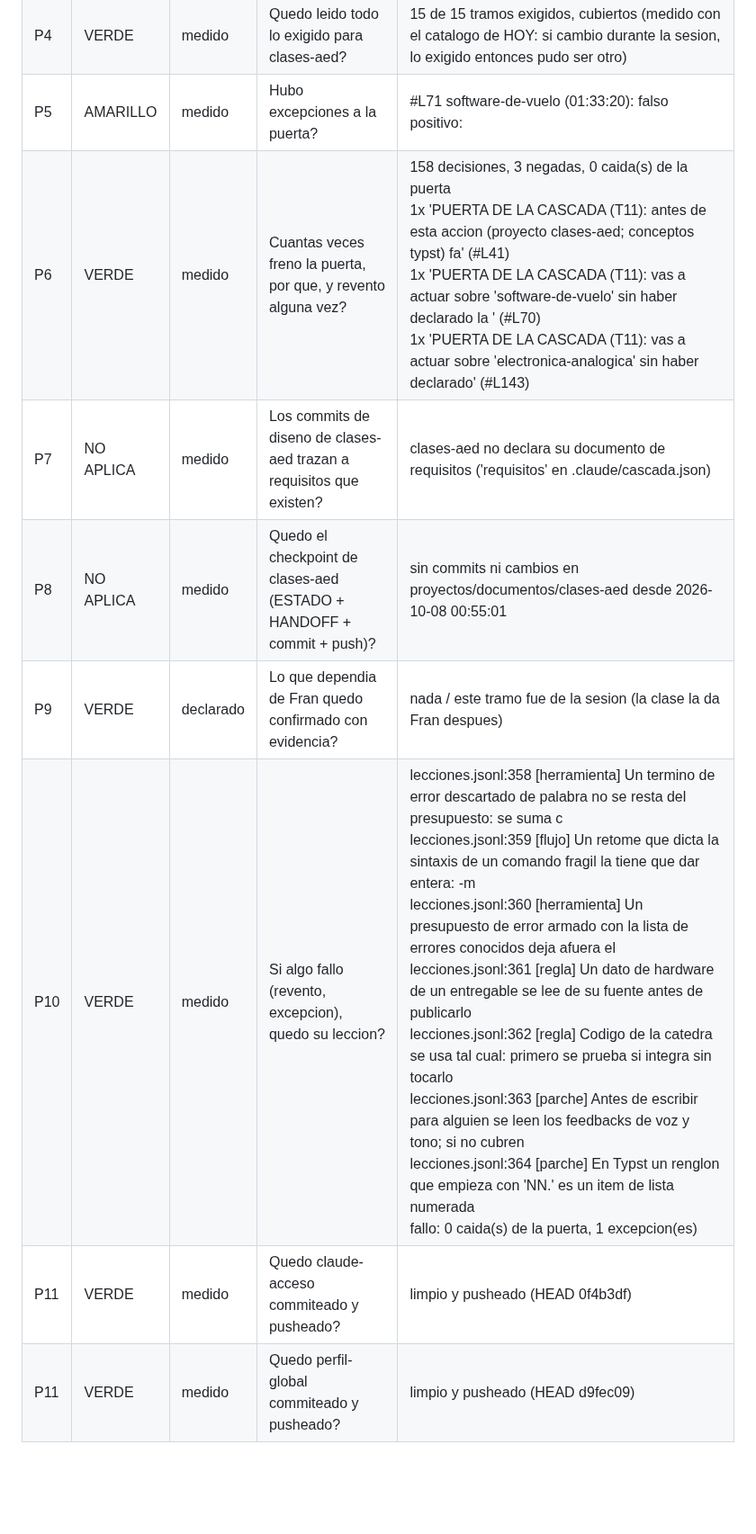
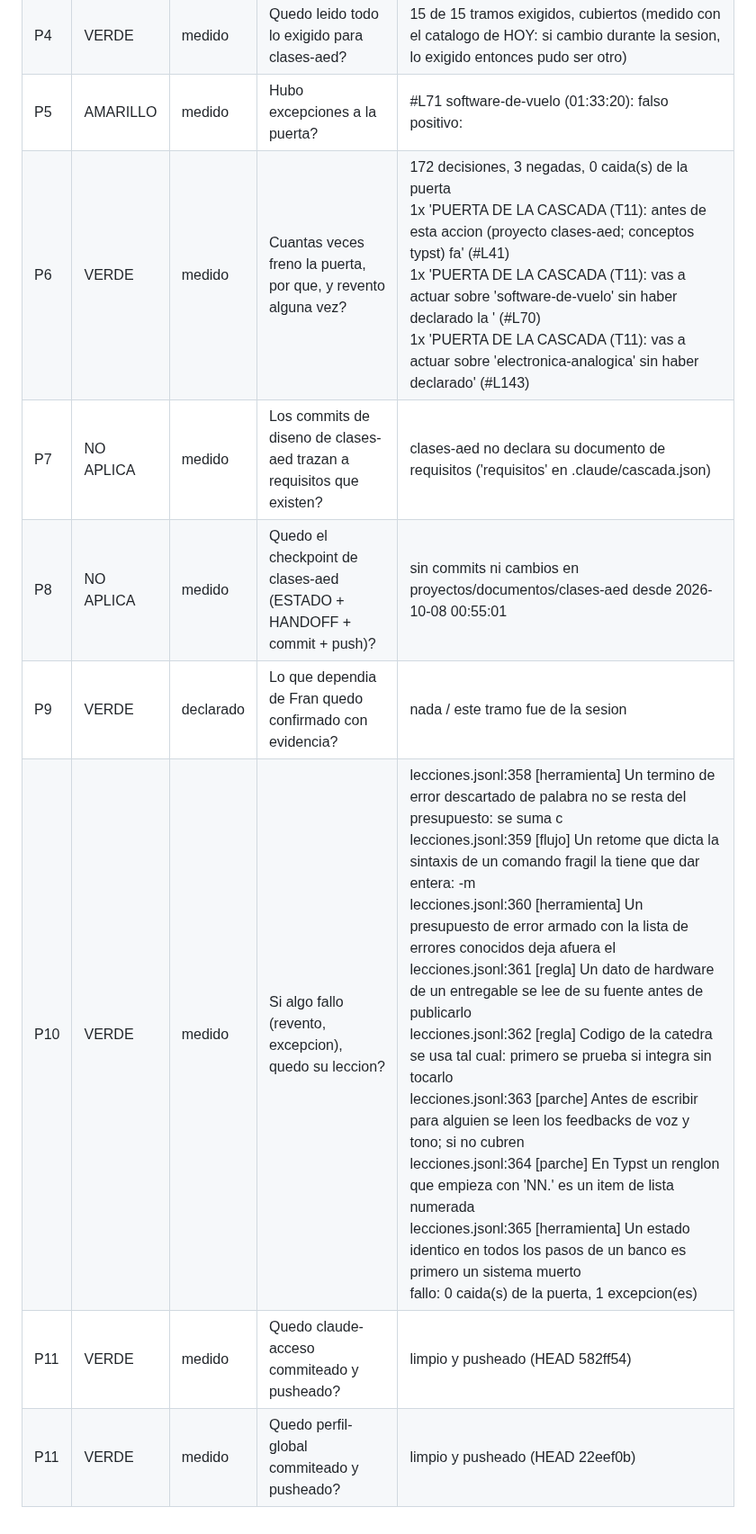
Before and after one commit to fransalomone21/claude-acceso, a Markdown page: .claude/auditorias/2026-10-08-a3bab83f.md, the part around one of its changes. Shown at 90% size. Rendered like a GitHub page; blank space fills up the shorter version.

Commit message:
auditoria de la sesion a3bab83f, cierre 2: sin rojos
Co-Authored-By: Claude Opus 5.5 <noreply@anthropic.com>

```diff
--- a/.claude/auditorias/2026-10-08-a3bab83f.md
+++ b/.claude/auditorias/2026-10-08-a3bab83f.md
@@ -10,10 +10,10 @@ Proyectos: clases-aed.
 | P3 | VERDE | medido | Se leyo el libro de bolsillo entero antes de la primera accion sobre un proyecto? | lecturas #L8 1-2000 cubren 1-185 antes de #L23 (Bash cd /c/Users/frans/Desktop/claude-acceso/proyectos/documentos) |
 | P4 | VERDE | medido | Quedo leido todo lo exigido para clases-aed? | 15 de 15 tramos exigidos, cubiertos (medido con el catalogo de HOY: si cambio durante la sesion, lo exigido entonces pudo ser otro) |
 | P5 | AMARILLO | medido | Hubo excepciones a la puerta? | #L71 software-de-vuelo (01:33:20): falso positivo:  |
-| P6 | VERDE | medido | Cuantas veces freno la puerta, por que, y revento alguna vez? | 158 decisiones, 3 negadas, 0 caida(s) de la puerta<br>1x 'PUERTA DE LA CASCADA (T11): antes de esta accion (proyecto clases-aed; conceptos typst) fa' (#L41)<br>1x 'PUERTA DE LA CASCADA (T11): vas a actuar sobre 'software-de-vuelo' sin haber declarado la ' (#L70)<br>1x 'PUERTA DE LA CASCADA (T11): vas a actuar sobre 'electronica-analogica' sin haber declarado' (#L143) |
+| P6 | VERDE | medido | Cuantas veces freno la puerta, por que, y revento alguna vez? | 172 decisiones, 3 negadas, 0 caida(s) de la puerta<br>1x 'PUERTA DE LA CASCADA (T11): antes de esta accion (proyecto clases-aed; conceptos typst) fa' (#L41)<br>1x 'PUERTA DE LA CASCADA (T11): vas a actuar sobre 'software-de-vuelo' sin haber declarado la ' (#L70)<br>1x 'PUERTA DE LA CASCADA (T11): vas a actuar sobre 'electronica-analogica' sin haber declarado' (#L143) |
 | P7 | NO APLICA | medido | Los commits de diseno de clases-aed trazan a requisitos que existen? | clases-aed no declara su documento de requisitos ('requisitos' en .claude/cascada.json) |
 | P8 | NO APLICA | medido | Quedo el checkpoint de clases-aed (ESTADO + HANDOFF + commit + push)? | sin commits ni cambios en proyectos/documentos/clases-aed desde 2026-10-08 00:55:01 |
-| P9 | VERDE | declarado | Lo que dependia de Fran quedo confirmado con evidencia? | nada / este tramo fue de la sesion (la clase la da Fran despues) |
-| P10 | VERDE | medido | Si algo fallo (revento, excepcion), quedo su leccion? | lecciones.jsonl:358 [herramienta] Un termino de error descartado de palabra no se resta del presupuesto: se suma c<br>lecciones.jsonl:359 [flujo] Un retome que dicta la sintaxis de un comando fragil la tiene que dar entera: -m<br>lecciones.jsonl:360 [herramienta] Un presupuesto de error armado con la lista de errores conocidos deja afuera el <br>lecciones.jsonl:361 [regla] Un dato de hardware de un entregable se lee de su fuente antes de publicarlo<br>lecciones.jsonl:362 [regla] Codigo de la catedra se usa tal cual: primero se prueba si integra sin tocarlo<br>lecciones.jsonl:363 [parche] Antes de escribir para alguien se leen los feedbacks de voz y tono; si no cubren<br>lecciones.jsonl:364 [parche] En Typst un renglon que empieza con 'NN.' es un item de lista numerada<br>fallo: 0 caida(s) de la puerta, 1 excepcion(es) |
-| P11 | VERDE | medido | Quedo claude-acceso commiteado y pusheado? | limpio y pusheado (HEAD 0f4b3df) |
-| P11 | VERDE | medido | Quedo perfil-global commiteado y pusheado? | limpio y pusheado (HEAD d9fec09) |
+| P9 | VERDE | declarado | Lo que dependia de Fran quedo confirmado con evidencia? | nada / este tramo fue de la sesion |
+| P10 | VERDE | medido | Si algo fallo (revento, excepcion), quedo su leccion? | lecciones.jsonl:358 [herramienta] Un termino de error descartado de palabra no se resta del presupuesto: se suma c<br>lecciones.jsonl:359 [flujo] Un retome que dicta la sintaxis de un comando fragil la tiene que dar entera: -m<br>lecciones.jsonl:360 [herramienta] Un presupuesto de error armado con la lista de errores conocidos deja afuera el <br>lecciones.jsonl:361 [regla] Un dato de hardware de un entregable se lee de su fuente antes de publicarlo<br>lecciones.jsonl:362 [regla] Codigo de la catedra se usa tal cual: primero se prueba si integra sin tocarlo<br>lecciones.jsonl:363 [parche] Antes de escribir para alguien se leen los feedbacks de voz y tono; si no cubren<br>lecciones.jsonl:364 [parche] En Typst un renglon que empieza con 'NN.' es un item de lista numerada<br>lecciones.jsonl:365 [herramienta] Un estado identico en todos los pasos de un banco es primero un sistema muerto<br>fallo: 0 caida(s) de la puerta, 1 excepcion(es) |
+| P11 | VERDE | medido | Quedo claude-acceso commiteado y pusheado? | limpio y pusheado (HEAD 582ff54) |
+| P11 | VERDE | medido | Quedo perfil-global commiteado y pusheado? | limpio y pusheado (HEAD 22eef0b) |
```
Also changed, not shown: other parts of .claude/auditorias/2026-10-08-a3bab83f.md (+2 -2 lines).
